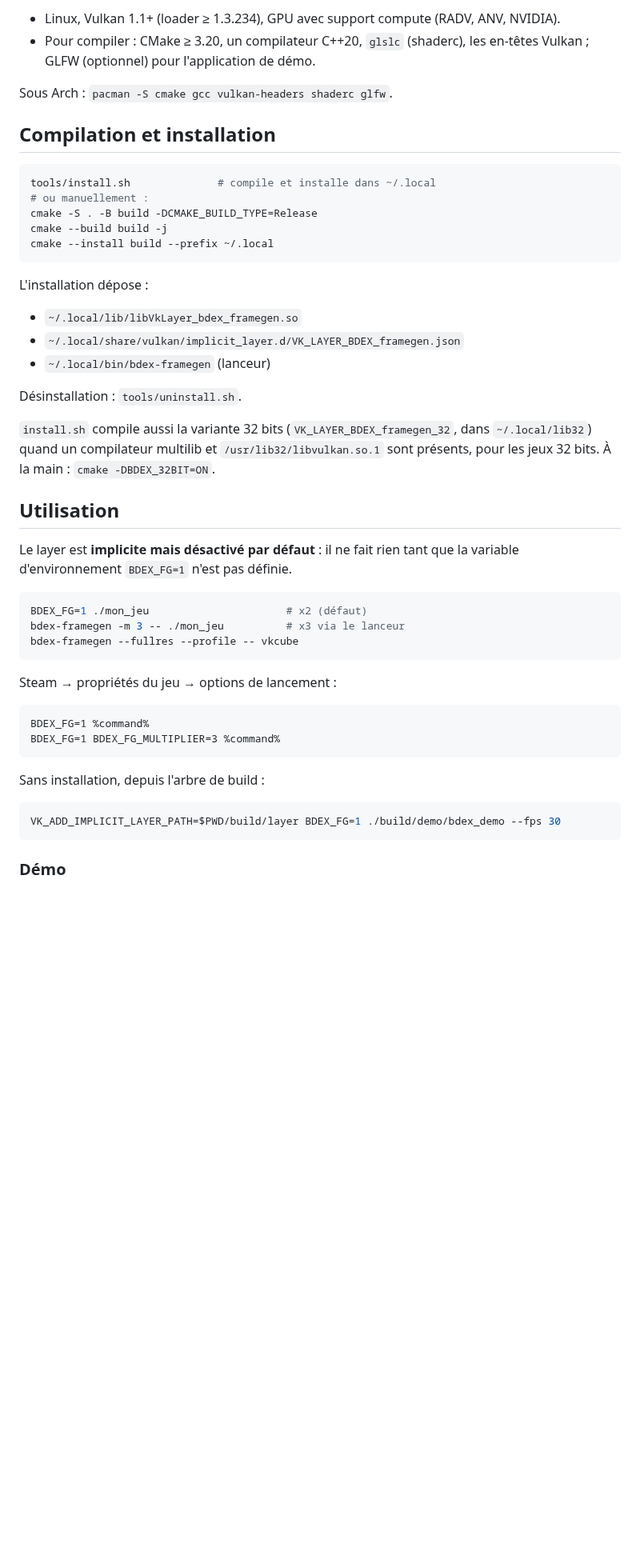
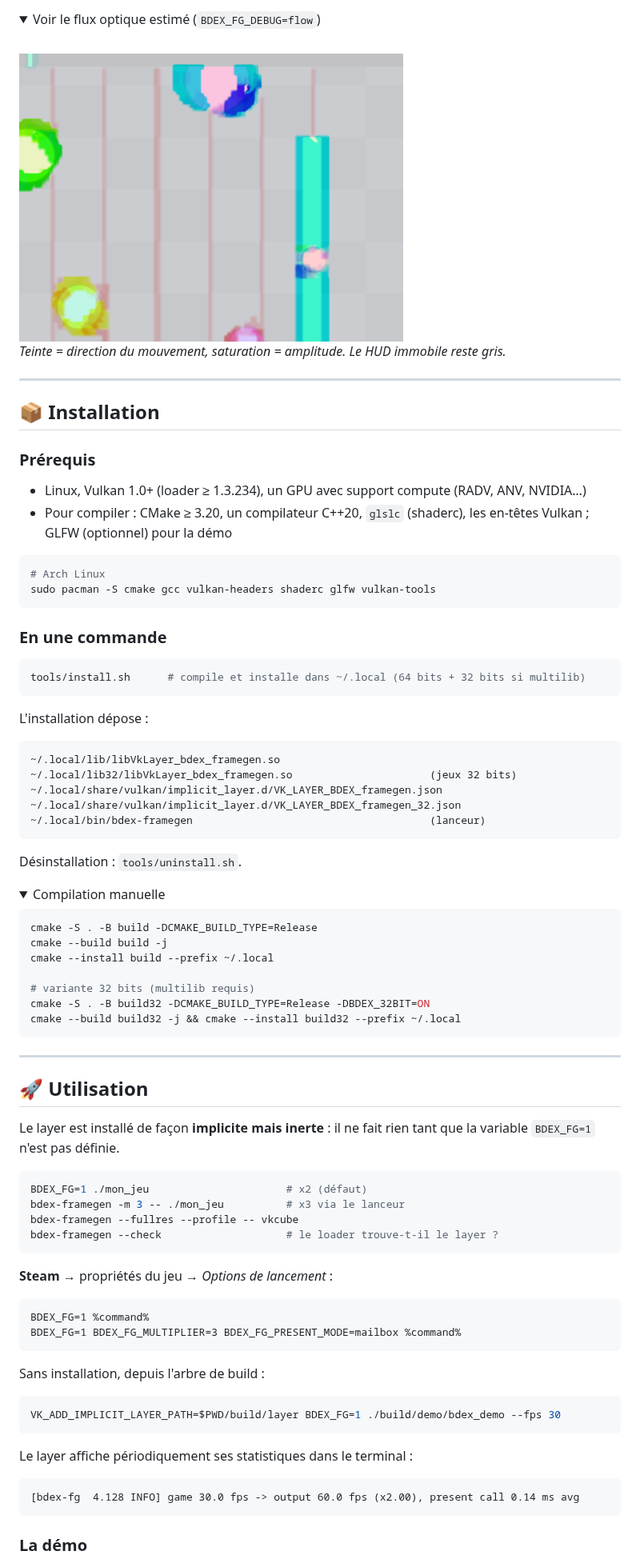
Before and after one commit to Bdexez/bdex_frame_gen, a Markdown page: README.md, the part around one of its changes. Shown at 80% size. GitHub-like rendering; pictures changed too: docs/flux.png (added); folded sections open; blank space fills up the shorter version.

````diff
--- a/README.md
+++ b/README.md
@@ -34,48 +70,77 @@ jamais bloqué par la présentation des images générées.
 
-* Linux, Vulkan 1.1+ (loader ≥ 1.3.234), GPU avec support compute (RADV, ANV, NVIDIA).
-* Pour compiler : CMake ≥ 3.20, un compilateur C++20, `glslc` (shaderc),
-  les en-têtes Vulkan ; GLFW (optionnel) pour l'application de démo.
+<details>
+<summary>Voir le flux optique estimé (<code>BDEX_FG_DEBUG=flow</code>)</summary>
+<br>
+<img src="docs/flux.png" alt="Visualisation du flux optique" width="480">
 
-Sous Arch : `pacman -S cmake gcc vulkan-headers shaderc glfw`.
+*Teinte = direction du mouvement, saturation = amplitude. Le HUD immobile reste gris.*
+</details>
 
-## Compilation et installation
+---
+
+## 📦 Installation
+
+### Prérequis
+
+- Linux, Vulkan 1.0+ (loader ≥ 1.3.234), un GPU avec support compute (RADV, ANV, NVIDIA…)
+- Pour compiler : CMake ≥ 3.20, un compilateur C++20, `glslc` (shaderc), les en-têtes Vulkan ; GLFW (optionnel) pour la démo
 
 ```sh
-tools/install.sh              # compile et installe dans ~/.local
-# ou manuellement :
-cmake -S . -B build -DCMAKE_BUILD_TYPE=Release
-cmake --build build -j
-cmake --install build --prefix ~/.local
+# Arch Linux
+sudo pacman -S cmake gcc vulkan-headers shaderc glfw vulkan-tools
+```
+
+### En une commande
+
+```sh
+tools/install.sh      # compile et installe dans ~/.local (64 bits + 32 bits si multilib)
 ```
 
 L'installation dépose :
 
-* `~/.local/lib/libVkLayer_bdex_framegen.so`
-* `~/.local/share/vulkan/implicit_layer.d/VK_LAYER_BDEX_framegen.json`
-* `~/.local/bin/bdex-framegen` (lanceur)
+```
+~/.local/lib/libVkLayer_bdex_framegen.so
+~/.local/lib32/libVkLayer_bdex_framegen.so                      (jeux 32 bits)
+~/.local/share/vulkan/implicit_layer.d/VK_LAYER_BDEX_framegen.json
+~/.local/share/vulkan/implicit_layer.d/VK_LAYER_BDEX_framegen_32.json
+~/.local/bin/bdex-framegen                                      (lanceur)
+```
 
 Désinstallation : `tools/uninstall.sh`.
 
-`install.sh` compile aussi la variante 32 bits (`VK_LAYER_BDEX_framegen_32`,
-dans `~/.local/lib32`) quand un compilateur multilib et `/usr/lib32/libvulkan.so.1`
-sont présents, pour les jeux 32 bits. À la main : `cmake -DBDEX_32BIT=ON`.
+<details>
+<summary>Compilation manuelle</summary>
 
-## Utilisation
+```sh
+cmake -S . -B build -DCMAKE_BUILD_TYPE=Release
+cmake --build build -j
+cmake --install build --prefix ~/.local
 
-Le layer est **implicite mais désactivé par défaut** : il ne fait rien tant que
-la variable d'environnement `BDEX_FG=1` n'est pas définie.
+# variante 32 bits (multilib requis)
+cmake -S . -B build32 -DCMAKE_BUILD_TYPE=Release -DBDEX_32BIT=ON
+cmake --build build32 -j && cmake --install build32 --prefix ~/.local
+```
+</details>
+
+---
+
+## 🚀 Utilisation
+
+Le layer est installé de façon **implicite mais inerte** : il ne fait rien
+tant que la variable `BDEX_FG=1` n'est pas définie.
 
 ```sh
 BDEX_FG=1 ./mon_jeu                      # x2 (défaut)
 bdex-framegen -m 3 -- ./mon_jeu          # x3 via le lanceur
 bdex-framegen --fullres --profile -- vkcube
+bdex-framegen --check                    # le loader trouve-t-il le layer ?
 ```
 
-Steam → propriétés du jeu → options de lancement :
+**Steam** → propriétés du jeu → *Options de lancement* :
 
 ```
 BDEX_FG=1 %command%
-BDEX_FG=1 BDEX_FG_MULTIPLIER=3 %command%
+BDEX_FG=1 BDEX_FG_MULTIPLIER=3 BDEX_FG_PRESENT_MODE=mailbox %command%
 ```
 
 Sans installation, depuis l'arbre de build :
@@ -84,6 +149,12 @@ Sans installation, depuis l'arbre de build :
 VK_ADD_IMPLICIT_LAYER_PATH=$PWD/build/layer BDEX_FG=1 ./build/demo/bdex_demo --fps 30
 ```
 
-### Démo
+Le layer affiche périodiquement ses statistiques dans le terminal :
+
+```
+[bdex-fg  4.128 INFO] game 30.0 fps -> output 60.0 fps (x2.00), present call 0.14 ms avg
+```
+
+### La démo
 
 `bdex_demo` rend une scène procédurale (objets en mouvement, HUD statique,
````
Also changed, not shown: other parts of README.md (+178 -104 lines), docs/comparaison.png (added).
